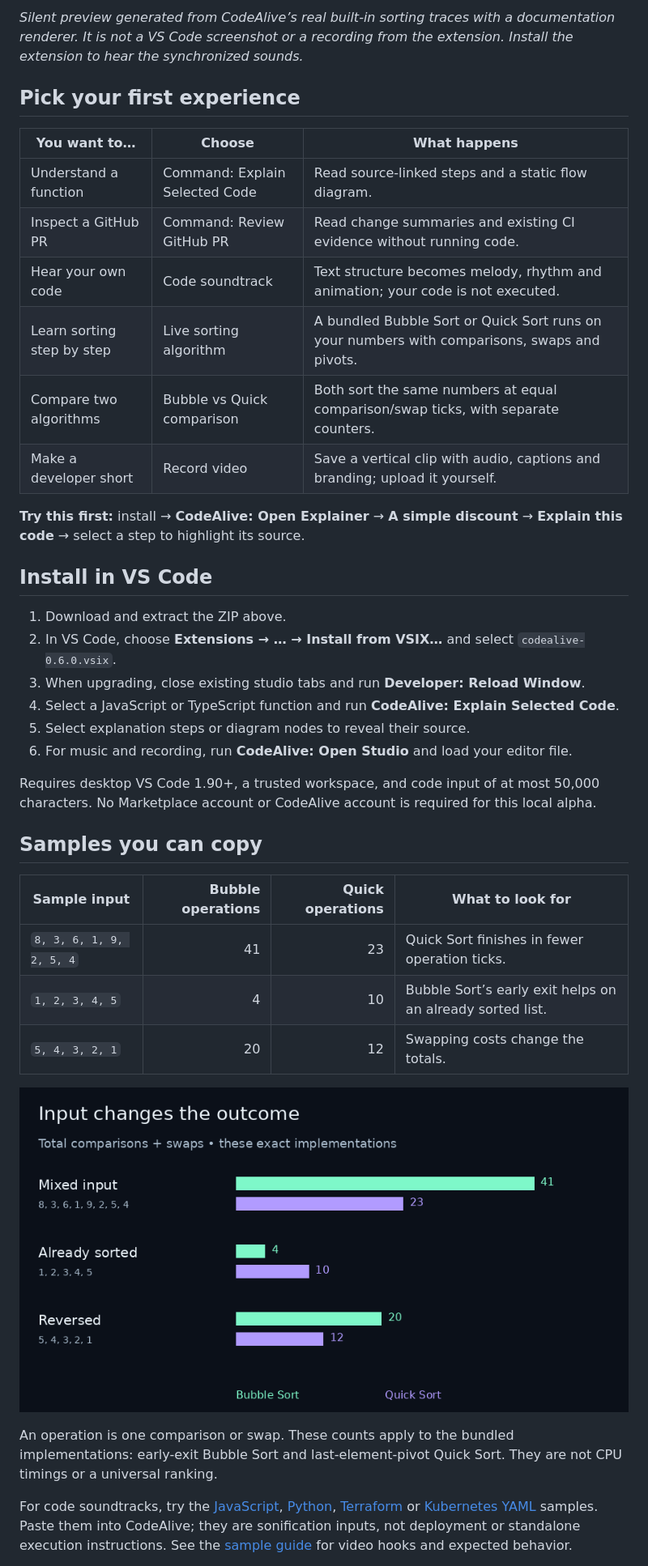
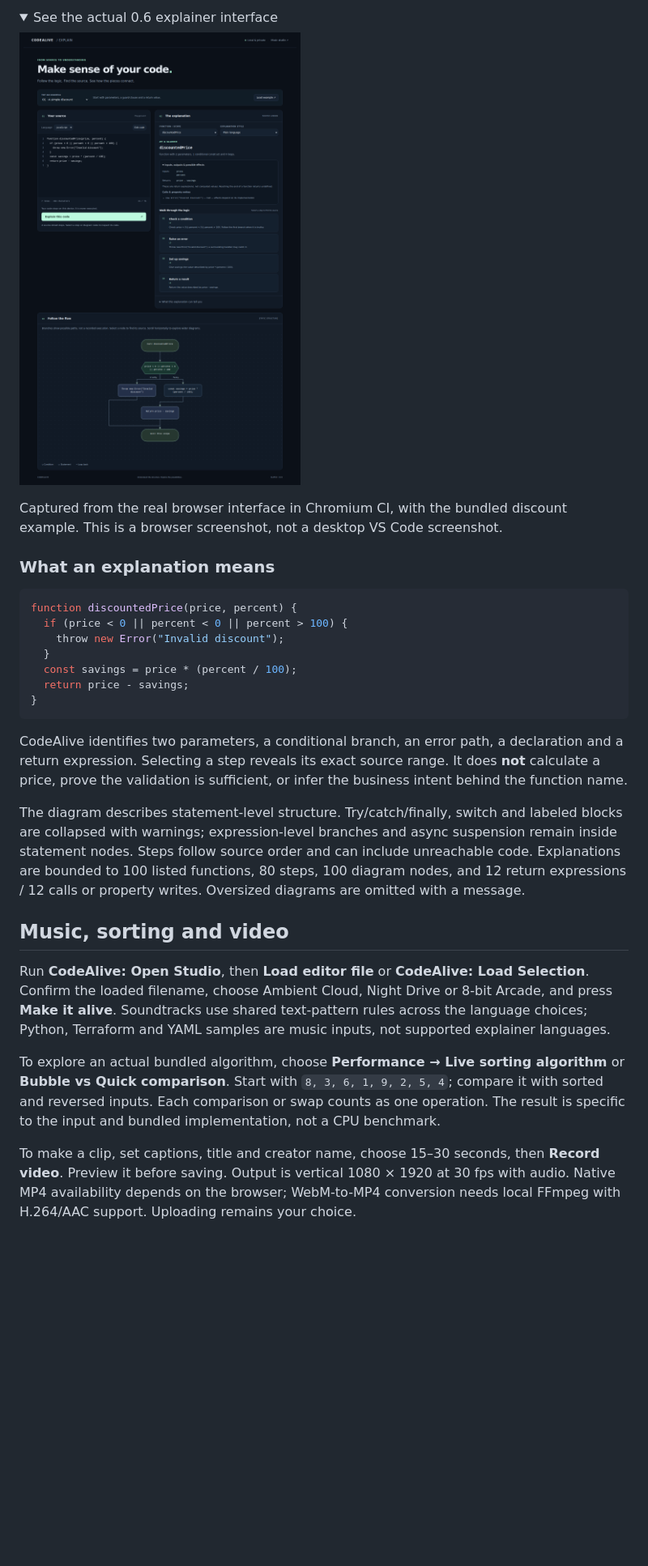
Before and after one commit to bvs1006/CodeAlive, a Markdown page: README.md, the part around the change printed below. Shown: that part at 81% size. GitHub-like rendering; pictures changed too: docs/media/explainer-preview.png (added); folded sections open; blank space fills up the shorter version.

Commit message:
Align preview documentation with the public developer roadmap

````diff
--- a/README.md
+++ b/README.md
@@ -42,41 +42,34 @@ After installation, run **CodeAlive: Review GitHub PR** and paste `https://githu
 
-*Silent preview generated from CodeAlive’s real built-in sorting traces with a documentation renderer. It is not a VS Code screenshot or a recording from the extension. Install the extension to hear the synchronized sounds.*
+<details>
+<summary>See the actual 0.6 explainer interface</summary>
 
-## Pick your first experience
+![CodeAlive explaining discountedPrice with source, inputs, return expressions, linked steps and a branching flow diagram](docs/media/explainer-preview.png)
 
-| You want to… | Choose | What happens |
-|---|---|---|
-| Understand a function | Command: Explain Selected Code | Read source-linked steps and a static flow diagram. |
-| Inspect a GitHub PR | Command: Review GitHub PR | Read change summaries and existing CI evidence without running code. |
-| Hear your own code | Code soundtrack | Text structure becomes melody, rhythm and animation; your code is not executed. |
-| Learn sorting step by step | Live sorting algorithm | A bundled Bubble Sort or Quick Sort runs on your numbers with comparisons, swaps and pivots. |
-| Compare two algorithms | Bubble vs Quick comparison | Both sort the same numbers at equal comparison/swap ticks, with separate counters. |
-| Make a developer short | Record video | Save a vertical clip with audio, captions and branding; upload it yourself. |
+Captured from the real browser interface in Chromium CI, with the bundled discount example. This is a browser screenshot, not a desktop VS Code screenshot.
 
-**Try this first:** install → **CodeAlive: Open Explainer** → **A simple discount** → **Explain this code** → select a step to highlight its source.
+</details>
 
-## Install in VS Code
+### What an explanation means
 
-1. Download and extract the ZIP above.
-2. In VS Code, choose **Extensions → … → Install from VSIX…** and select `codealive-0.6.0.vsix`.
-3. When upgrading, close existing studio tabs and run **Developer: Reload Window**.
-4. Select a JavaScript or TypeScript function and run **CodeAlive: Explain Selected Code**.
-5. Select explanation steps or diagram nodes to reveal their source.
-6. For music and recording, run **CodeAlive: Open Studio** and load your editor file.
+```js
+function discountedPrice(price, percent) {
+  if (price < 0 || percent < 0 || percent > 100) {
+    throw new Error("Invalid discount");
+  }
+  const savings = price * (percent / 100);
+  return price - savings;
+}
+```
 
-Requires desktop VS Code 1.90+, a trusted workspace, and code input of at most 50,000 characters. No Marketplace account or CodeAlive account is required for this local alpha.
+CodeAlive identifies two parameters, a conditional branch, an error path, a declaration and a return expression. Selecting a step reveals its exact source range. It does **not** calculate a price, prove the validation is sufficient, or infer the business intent behind the function name.
 
-## Samples you can copy
+The diagram describes statement-level structure. Try/catch/finally, switch and labeled blocks are collapsed with warnings; expression-level branches and async suspension remain inside statement nodes. Steps follow source order and can include unreachable code. Explanations are bounded to 100 listed functions, 80 steps, 100 diagram nodes, and 12 return expressions / 12 calls or property writes. Oversized diagrams are omitted with a message.
 
-| Sample input | Bubble operations | Quick operations | What to look for |
-|---|---:|---:|---|
-| `8, 3, 6, 1, 9, 2, 5, 4` | 41 | 23 | Quick Sort finishes in fewer operation ticks. |
-| `1, 2, 3, 4, 5` | 4 | 10 | Bubble Sort’s early exit helps on an already sorted list. |
-| `5, 4, 3, 2, 1` | 20 | 12 | Swapping costs change the totals. |
+## Music, sorting and video
 
-![Comparison and swap counts for mixed, sorted, and reversed inputs](docs/media/input-matters.png)
+Run **CodeAlive: Open Studio**, then **Load editor file** or **CodeAlive: Load Selection**. Confirm the loaded filename, choose Ambient Cloud, Night Drive or 8-bit Arcade, and press **Make it alive**. Soundtracks use shared text-pattern rules across the language choices; Python, Terraform and YAML samples are music inputs, not supported explainer languages.
 
-An operation is one comparison or swap. These counts apply to the bundled implementations: early-exit Bubble Sort and last-element-pivot Quick Sort. They are not CPU timings or a universal ranking.
+To explore an actual bundled algorithm, choose **Performance → Live sorting algorithm** or **Bubble vs Quick comparison**. Start with `8, 3, 6, 1, 9, 2, 5, 4`; compare it with sorted and reversed inputs. Each comparison or swap counts as one operation. The result is specific to the input and bundled implementation, not a CPU benchmark.
 
-For code soundtracks, try the [JavaScript](examples/javascript.js), [Python](examples/python.py), [Terraform](examples/terraform.tf) or [Kubernetes YAML](examples/kubernetes.yaml) samples. Paste them into CodeAlive; they are sonification inputs, not deployment or standalone execution instructions. See the [sample guide](examples/README.md) for video hooks and expected behavior.
+To make a clip, set captions, title and creator name, choose 15–30 seconds, then **Record video**. Preview it before saving. Output is vertical 1080 × 1920 at 30 fps with audio. Native MP4 availability depends on the browser; WebM-to-MP4 conversion needs local FFmpeg with H.264/AAC support. Uploading remains your choice.
 
````
Also changed, not shown: other parts of README.md (+86 -78 lines), CONTRIBUTING.md (+31 -9 lines), docs/ROADMAP.md (added, +74 -0 lines).
